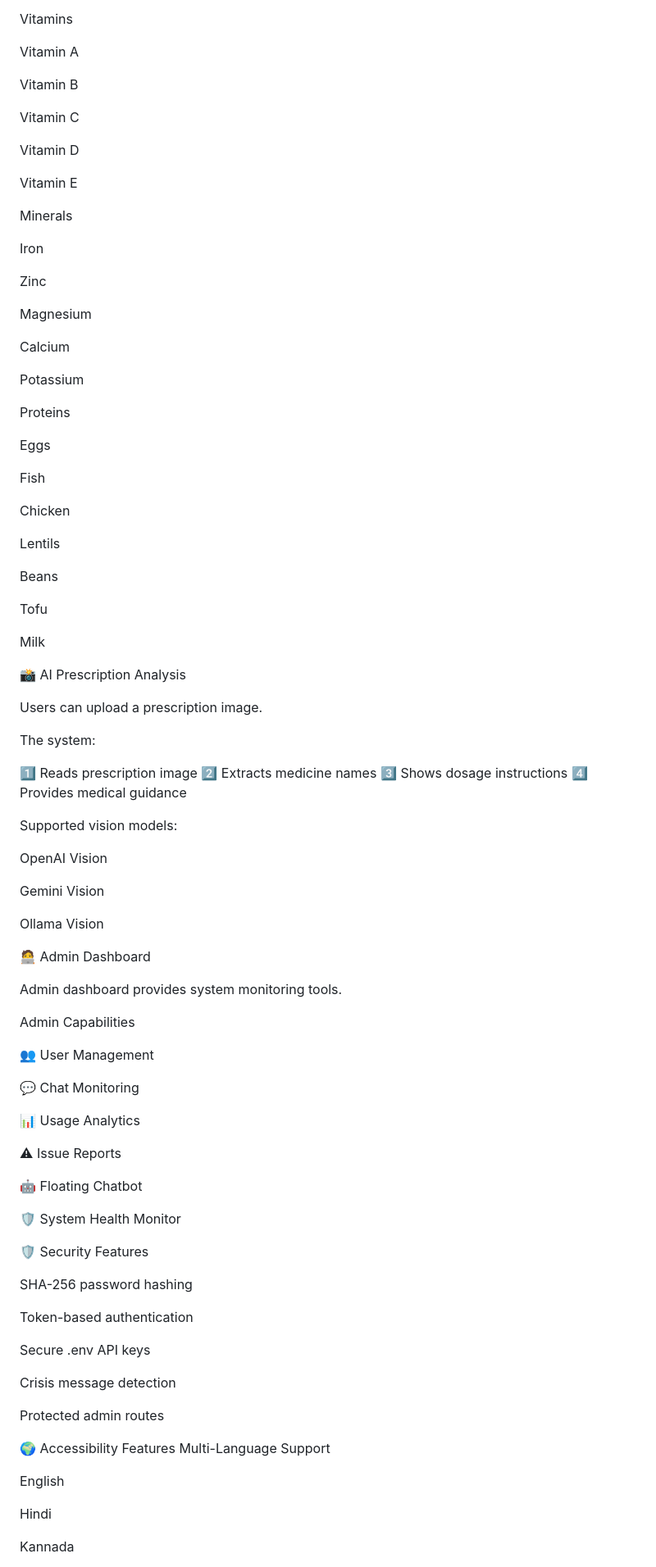
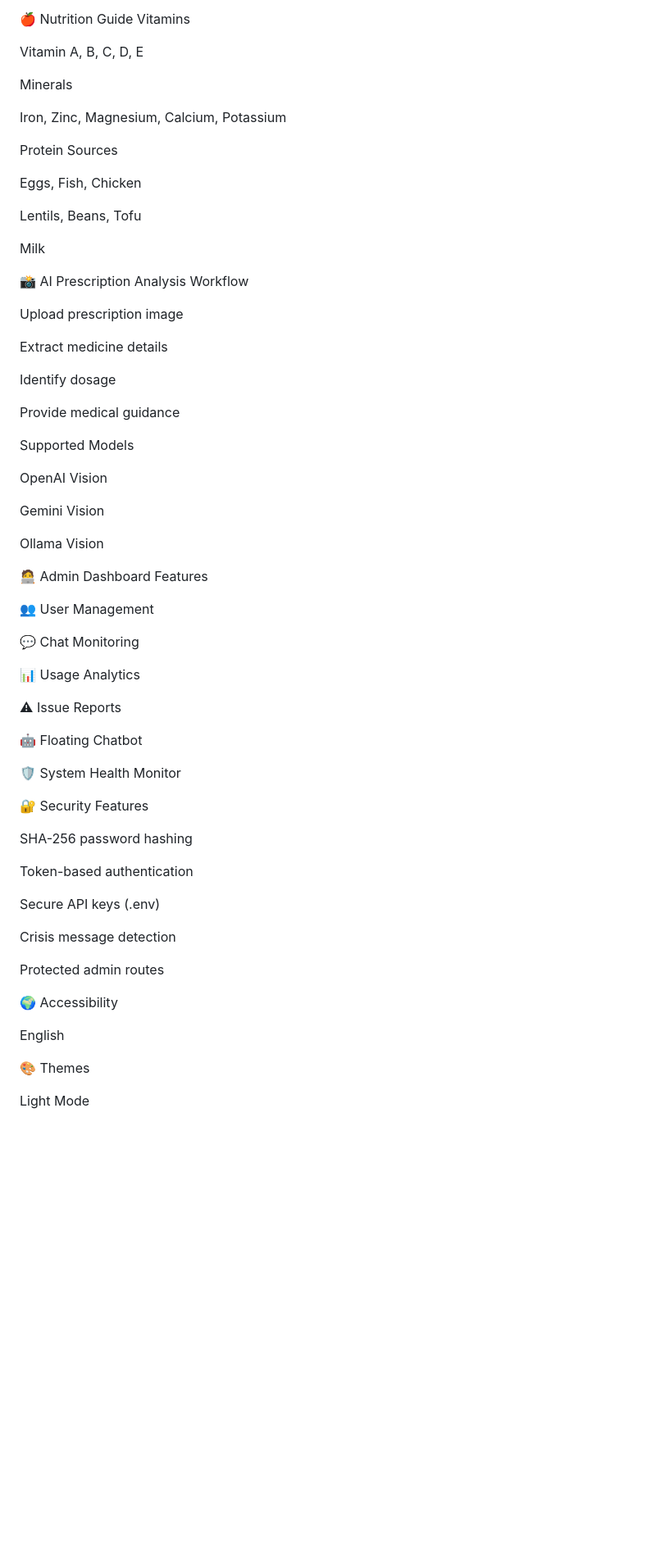
Before and after one commit to Tejaswini-2207/Tejaswini--wellbot-global-wellness-assistant-chatbot, a Markdown page: README.md, the part around one of its changes. Shown at 82% size. Rendered like a GitHub page; blank space fills up the shorter version.

```diff
--- a/README.md
+++ b/README.md
@@ -130,52 +191,31 @@ Includes detailed nutrition information.
 Vitamins
 
-Vitamin A
-
-Vitamin B
-
-Vitamin C
-
-Vitamin D
-
-Vitamin E
+Vitamin A, B, C, D, E
 
 Minerals
 
-Iron
+Iron, Zinc, Magnesium, Calcium, Potassium
 
-Zinc
+Protein Sources
 
-Magnesium
+Eggs, Fish, Chicken
 
-Calcium
-
-Potassium
-
-Proteins
-
-Eggs
-
-Fish
-
-Chicken
-
-Lentils
-
-Beans
-
-Tofu
+Lentils, Beans, Tofu
 
 Milk
 
 📸 AI Prescription Analysis
+Workflow
 
-Users can upload a prescription image.
+Upload prescription image
 
-The system:
+Extract medicine details
 
-1️⃣ Reads prescription image 2️⃣ Extracts medicine names 3️⃣ Shows dosage instructions 4️⃣ Provides medical guidance
+Identify dosage
 
-Supported vision models:
+Provide medical guidance
+
+Supported Models
 
 OpenAI Vision
 
@@ -184,10 +224,7 @@ Gemini Vision
 Ollama Vision
 
 🧑‍💻 Admin Dashboard
-
-Admin dashboard provides system monitoring tools.
-
-Admin Capabilities
+Features
 
 👥 User Management
 
@@ -201,23 +238,23 @@ Admin Capabilities
 
 🛡 System Health Monitor
 
-🛡 Security Features
+🔐 Security Features
 
 SHA-256 password hashing
 
 Token-based authentication
 
-Secure .env API keys
+Secure API keys (.env)
 
 Crisis message detection
 
 Protected admin routes
 
-🌍 Accessibility Features Multi-Language Support
+🌍 Accessibility
 
 English
 
-Hindi
+🎨 Themes
 
-Kannada
+Light Mode
 
```
Also changed, not shown: other parts of README.md (+108 -53 lines).
